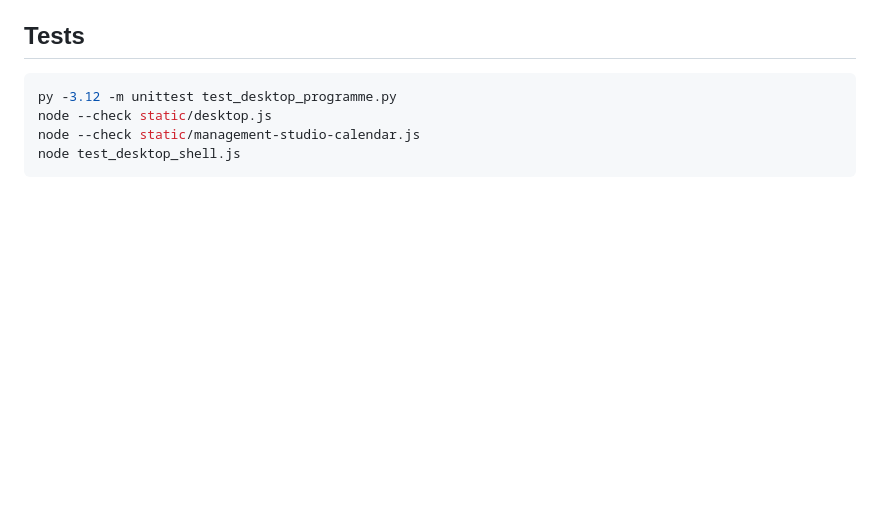
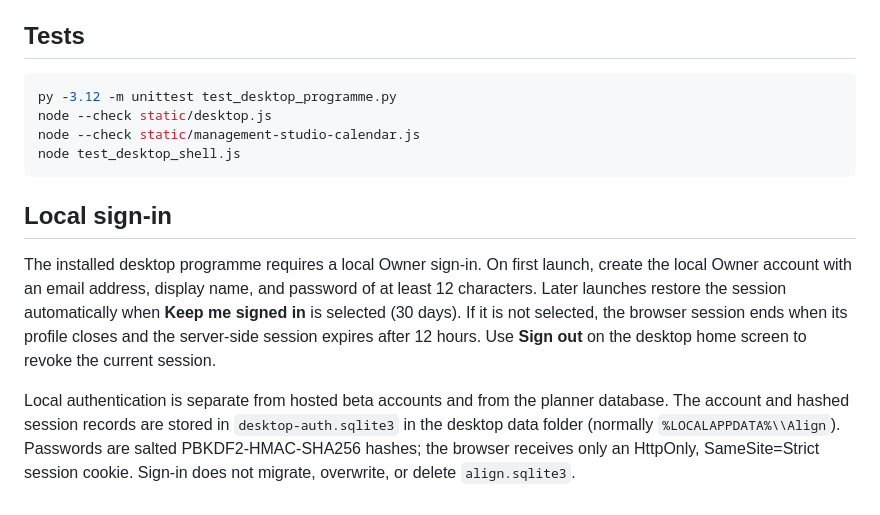
Before and after one commit to wjb006/Align-V3.0, a Markdown page: desktop/README.md, the part around the change. Drawn GitHub-style; blank space fills up the shorter version.

Commit message:
Document desktop local sign-in behaviour

````diff
--- a/desktop/README.md
+++ b/desktop/README.md
@@ -96,3 +96,9 @@ node --check static/desktop.js
 node --check static/management-studio-calendar.js
 node test_desktop_shell.js
 ```
+
+## Local sign-in
+
+The installed desktop programme requires a local Owner sign-in. On first launch, create the local Owner account with an email address, display name, and password of at least 12 characters. Later launches restore the session automatically when **Keep me signed in** is selected (30 days). If it is not selected, the browser session ends when its profile closes and the server-side session expires after 12 hours. Use **Sign out** on the desktop home screen to revoke the current session.
+
+Local authentication is separate from hosted beta accounts and from the planner database. The account and hashed session records are stored in `desktop-auth.sqlite3` in the desktop data folder (normally `%LOCALAPPDATA%\\Align`). Passwords are salted PBKDF2-HMAC-SHA256 hashes; the browser receives only an HttpOnly, SameSite=Strict session cookie. Sign-in does not migrate, overwrite, or delete `align.sqlite3`.
````
